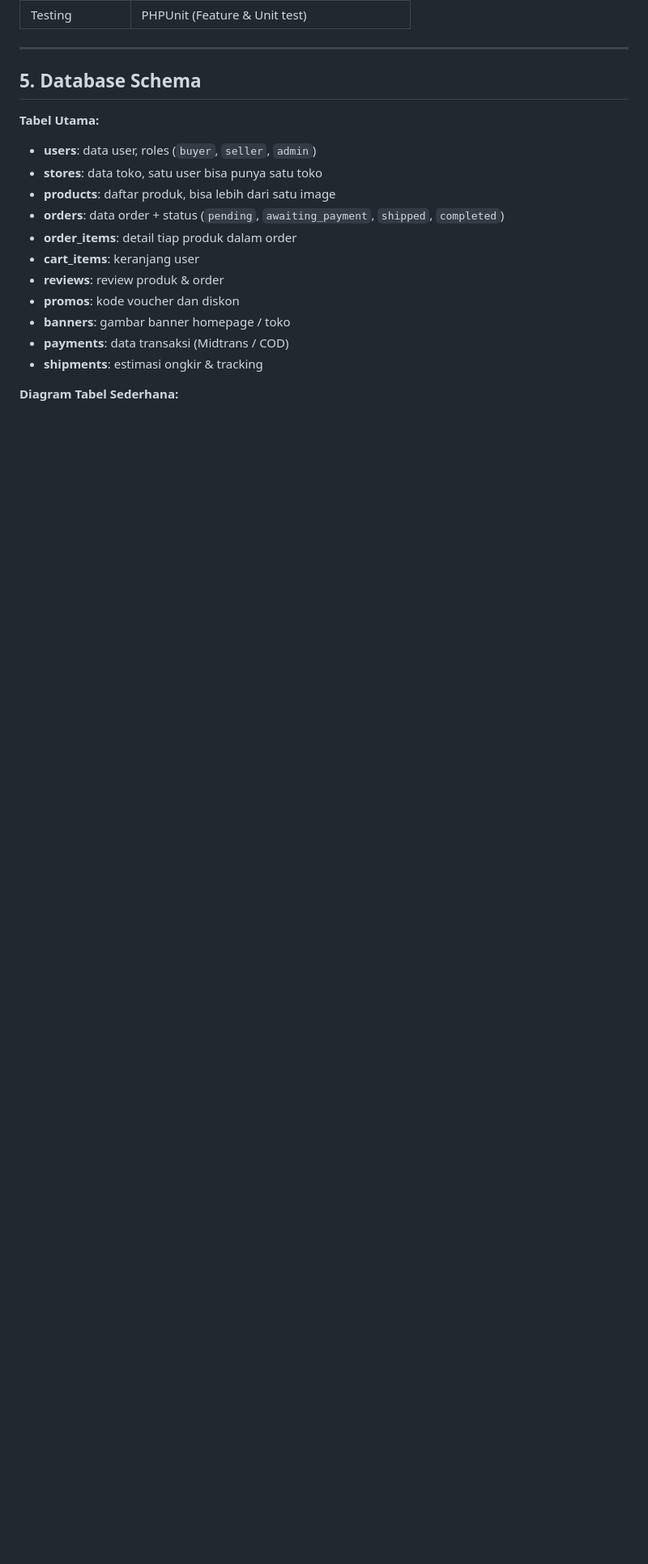
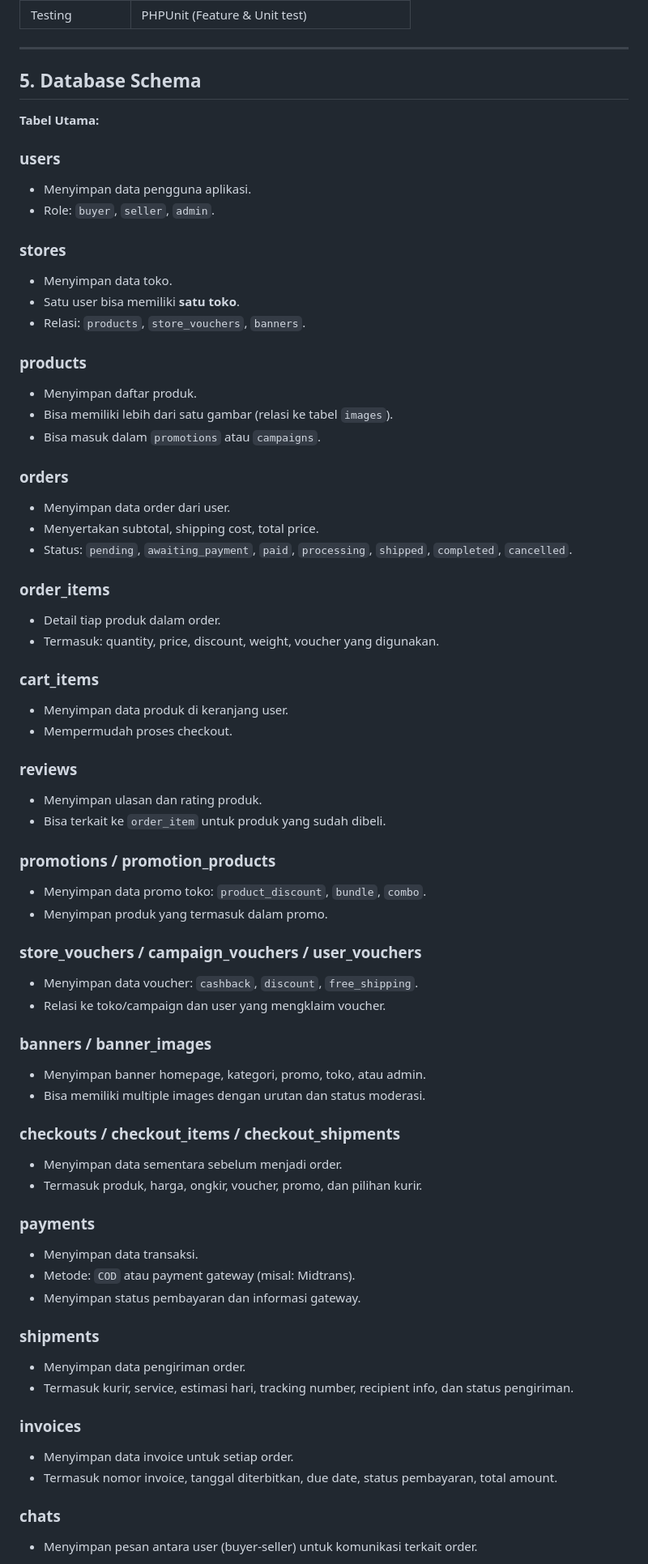
Before and after one commit to MuhammadAzqiMadaniArdan/Avera, a Markdown page: README.md, the part around one of its changes. Shown at 81% size. Rendered like a GitHub page; blank space fills up the shorter version.

```diff
--- a/README.md
+++ b/README.md
@@ -85,16 +85,67 @@ Aplikasi ini menggunakan **Next.js (TypeScript)** untuk frontend dan **Laravel 1
 
 **Tabel Utama:**
 
-* **users**: data user, roles (`buyer`, `seller`, `admin`)
-* **stores**: data toko, satu user bisa punya satu toko
-* **products**: daftar produk, bisa lebih dari satu image
-* **orders**: data order + status (`pending`, `awaiting_payment`, `shipped`, `completed`)
-* **order_items**: detail tiap produk dalam order
-* **cart_items**: keranjang user
-* **reviews**: review produk & order
-* **promos**: kode voucher dan diskon
-* **banners**: gambar banner homepage / toko
-* **payments**: data transaksi (Midtrans / COD)
-* **shipments**: estimasi ongkir & tracking
 
-**Diagram Tabel Sederhana:**
+### **users**
+- Menyimpan data pengguna aplikasi.
+- Role: `buyer`, `seller`, `admin`.
+
+### **stores**
+- Menyimpan data toko.
+- Satu user bisa memiliki **satu toko**.
+- Relasi: `products`, `store_vouchers`, `banners`.
+
+### **products**
+- Menyimpan daftar produk.
+- Bisa memiliki lebih dari satu gambar (relasi ke tabel `images`).
+- Bisa masuk dalam `promotions` atau `campaigns`.
+
+### **orders**
+- Menyimpan data order dari user.
+- Menyertakan subtotal, shipping cost, total price.
+- Status: `pending`, `awaiting_payment`, `paid`, `processing`, `shipped`, `completed`, `cancelled`.
+
+### **order_items**
+- Detail tiap produk dalam order.
+- Termasuk: quantity, price, discount, weight, voucher yang digunakan.
+
+### **cart_items**
+- Menyimpan data produk di keranjang user.
+- Mempermudah proses checkout.
+
+### **reviews**
+- Menyimpan ulasan dan rating produk.
+- Bisa terkait ke `order_item` untuk produk yang sudah dibeli.
+
+### **promotions / promotion_products**
+- Menyimpan data promo toko: `product_discount`, `bundle`, `combo`.
+- Menyimpan produk yang termasuk dalam promo.
+
+### **store_vouchers / campaign_vouchers / user_vouchers**
+- Menyimpan data voucher: `cashback`, `discount`, `free_shipping`.
+- Relasi ke toko/campaign dan user yang mengklaim voucher.
+
+### **banners / banner_images**
+- Menyimpan banner homepage, kategori, promo, toko, atau admin.
+- Bisa memiliki multiple images dengan urutan dan status moderasi.
+
+### **checkouts / checkout_items / checkout_shipments**
+- Menyimpan data sementara sebelum menjadi order.
+- Termasuk produk, harga, ongkir, voucher, promo, dan pilihan kurir.
+
+### **payments**
+- Menyimpan data transaksi.
+- Metode: `COD` atau payment gateway (misal: Midtrans).
+- Menyimpan status pembayaran dan informasi gateway.
+
+### **shipments**
+- Menyimpan data pengiriman order.
+- Termasuk kurir, service, estimasi hari, tracking number, recipient info, dan status pengiriman.
+
+### **invoices**
+- Menyimpan data invoice untuk setiap order.
+- Termasuk nomor invoice, tanggal diterbitkan, due date, status pembayaran, total amount.
+
+### **chats**
+- Menyimpan pesan antara user (buyer-seller) untuk komunikasi terkait order.
+
```
Also changed, not shown: other parts of README.md (+12 -0 lines).
